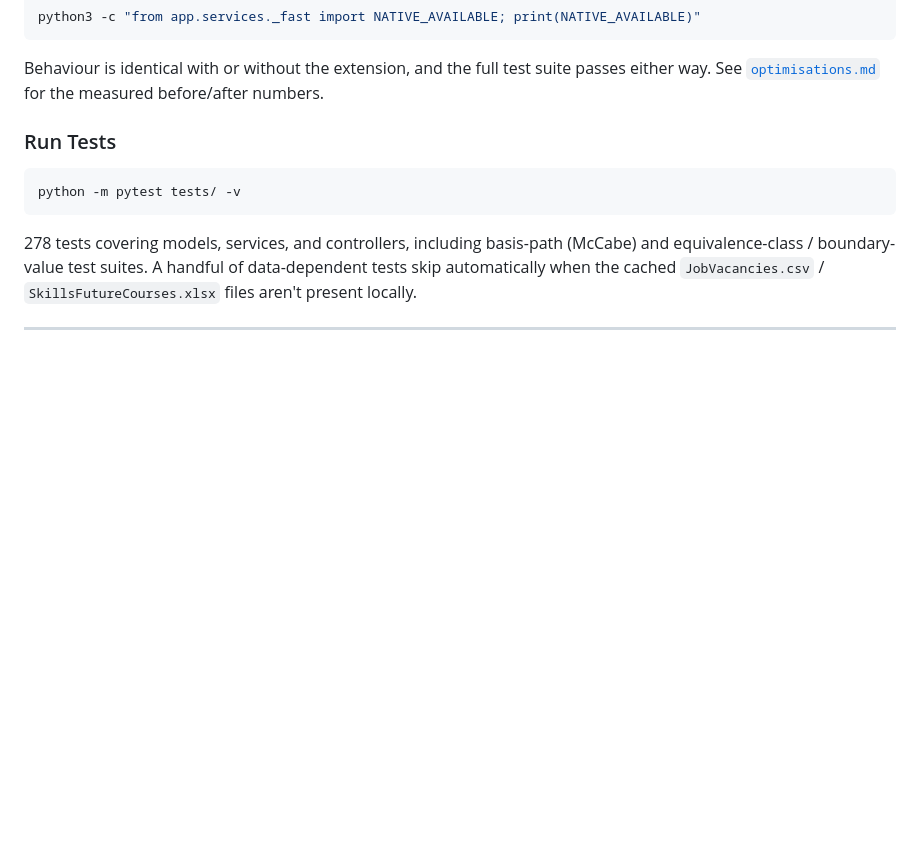
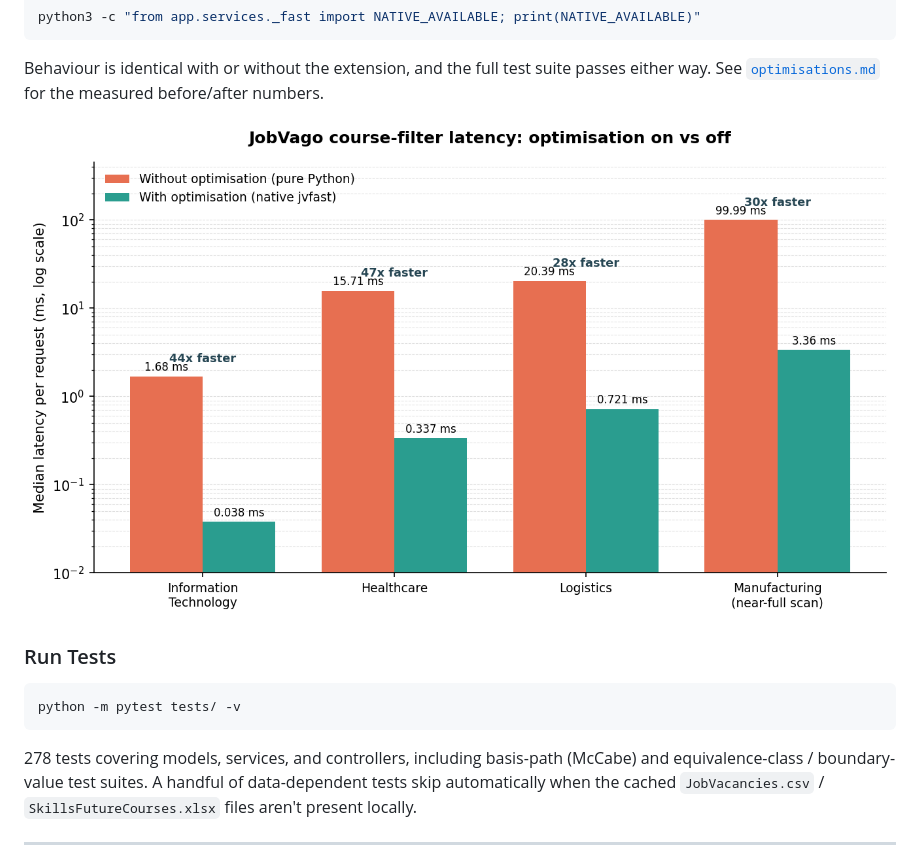
Before and after one commit to 985shen/SC2006, a Markdown page: README.md, the part around the change. GitHub-like rendering; blank space fills up the shorter version.

```diff
--- a/README.md
+++ b/README.md
@@ -209,6 +209,7 @@ python3 -c "from app.services._fast import NATIVE_AVAILABLE; print(NATIVE_AVAILA
 
 Behaviour is identical with or without the extension, and the full test suite passes either way. See [`optimisations.md`](optimisations.md) for the measured before/after numbers.
 
+![Course-filter latency: optimisation on vs off](jobvago2/optimisation_benchmark.png)
 
 ### Run Tests
 
```
